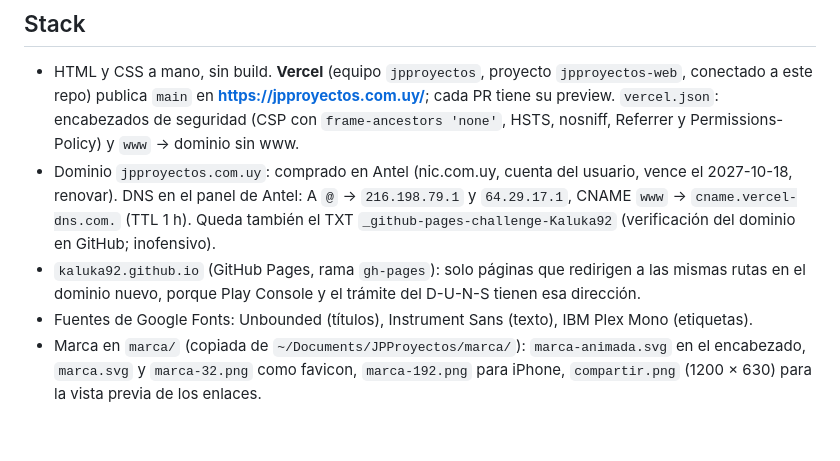
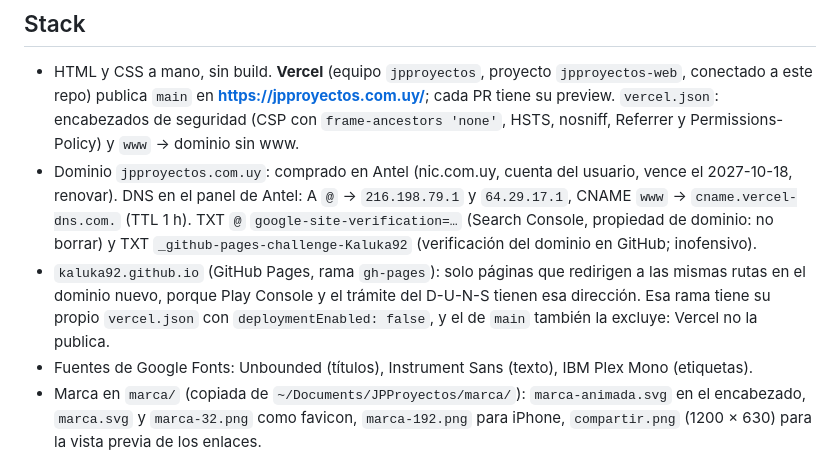
Before and after one commit to Kaluka92/kaluka92.github.io, a Markdown page: CLAUDE.md, the part around the change. Rendered like a GitHub page; blank space fills up the shorter version.

Commit message:
Bitácora: DNS de Google y rama gh-pages fuera de Vercel
Co-Authored-By: Claude Opus 5.5 <noreply@anthropic.com>
Claude-Session: https://claude.ai/code/session_017qXxdZUbM9bnJnf5Ja4SnX

```diff
--- a/CLAUDE.md
+++ b/CLAUDE.md
@@ -8,8 +8,8 @@ Sitio público de JPProyectos (Juan Riverón): presentación como estudio de sof
 
 ## Stack
 - HTML y CSS a mano, sin build. **Vercel** (equipo `jpproyectos`, proyecto `jpproyectos-web`, conectado a este repo) publica `main` en **https://jpproyectos.com.uy/**; cada PR tiene su preview. `vercel.json`: encabezados de seguridad (CSP con `frame-ancestors 'none'`, HSTS, nosniff, Referrer y Permissions-Policy) y `www` → dominio sin www.
-- Dominio `jpproyectos.com.uy`: comprado en Antel (nic.com.uy, cuenta del usuario, vence el 2027-10-18, renovar). DNS en el panel de Antel: A `@` → `216.198.79.1` y `64.29.17.1`, CNAME `www` → `cname.vercel-dns.com.` (TTL 1 h). Queda también el TXT `_github-pages-challenge-Kaluka92` (verificación del dominio en GitHub; inofensivo).
-- `kaluka92.github.io` (GitHub Pages, rama `gh-pages`): solo páginas que redirigen a las mismas rutas en el dominio nuevo, porque Play Console y el trámite del D-U-N-S tienen esa dirección.
+- Dominio `jpproyectos.com.uy`: comprado en Antel (nic.com.uy, cuenta del usuario, vence el 2027-10-18, renovar). DNS en el panel de Antel: A `@` → `216.198.79.1` y `64.29.17.1`, CNAME `www` → `cname.vercel-dns.com.` (TTL 1 h). TXT `@` `google-site-verification=…` (Search Console, propiedad de dominio: no borrar) y TXT `_github-pages-challenge-Kaluka92` (verificación del dominio en GitHub; inofensivo).
+- `kaluka92.github.io` (GitHub Pages, rama `gh-pages`): solo páginas que redirigen a las mismas rutas en el dominio nuevo, porque Play Console y el trámite del D-U-N-S tienen esa dirección. Esa rama tiene su propio `vercel.json` con `deploymentEnabled: false`, y el de `main` también la excluye: Vercel no la publica.
 - Fuentes de Google Fonts: Unbounded (títulos), Instrument Sans (texto), IBM Plex Mono (etiquetas).
 - Marca en `marca/` (copiada de `~/Documents/JPProyectos/marca/`): `marca-animada.svg` en el encabezado, `marca.svg` y `marca-32.png` como favicon, `marca-192.png` para iPhone, `compartir.png` (1200 × 630) para la vista previa de los enlaces.
 
```
